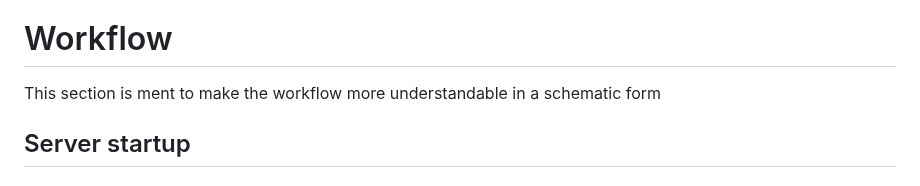
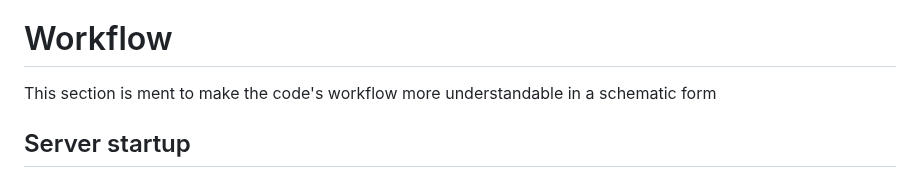
Before and after one commit to G1b0r/MCASS, a Markdown page: DESCRIPTION.md, the part around the change. Rendered like a GitHub page.

```diff
--- a/DESCRIPTION.md
+++ b/DESCRIPTION.md
@@ -96,7 +96,7 @@ Pinconfig broken up more:
     - 7            *Pin*
 
 # Workflow
-This section is ment to make the workflow more understandable in a schematic form
+This section is ment to make the code's workflow more understandable in a schematic form
 
 ## Server startup
 
```
